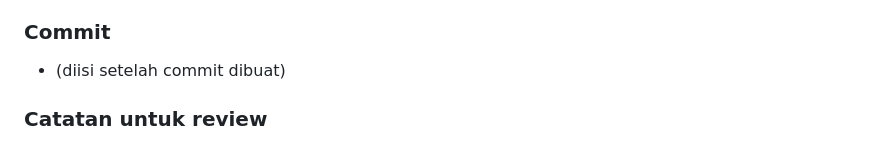
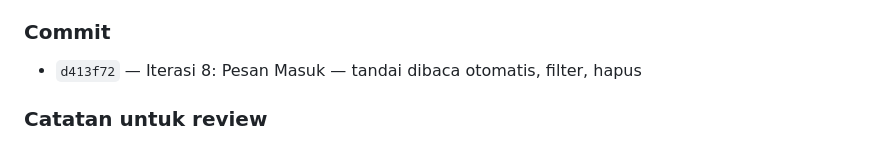
Before and after one commit to bagusbatra/bagus-batra, a Markdown page: docs/LOG-ITERASI.md, the part around the change. GitHub-like rendering.

Commit message:
docs: catat commit hash Iterasi 8 di LOG-ITERASI
Co-Authored-By: Claude Sonnet 5 <noreply@anthropic.com>

```diff
--- a/docs/LOG-ITERASI.md
+++ b/docs/LOG-ITERASI.md
@@ -64,7 +64,7 @@ Menu "Pesan Masuk" (placeholder sejak Iterasi 0) sekarang berfungsi penuh — it
   - Server dimatikan setelah verifikasi (dikonfirmasi request gagal connect); file cookie jar scratch dihapus.
 
 ### Commit
-- (diisi setelah commit dibuat)
+- `d413f72` — Iterasi 8: Pesan Masuk — tandai dibaca otomatis, filter, hapus
 
 ### Catatan untuk review
 - **Ini iterasi terakhir dari rangkaian Iterasi 1-8 yang diminta dikerjakan otomatis berurutan.** Semua 11 menu admin non-Playground (Dashboard, Profil & Hero, Social Links, About & Skills, Projects, Experience, Blog, Testimonials, Pesan Masuk, Pengaturan Section, Login/Logout) kini punya fitur nyata — tidak ada lagi halaman "Segera Hadir" kecuali Playground (memang permanen by design). Ringkasan lengkap Iterasi 1-8 (hash commit, fitur, kredensial) dilaporkan terpisah ke pemanggil tugas di luar dokumen log ini.
```
